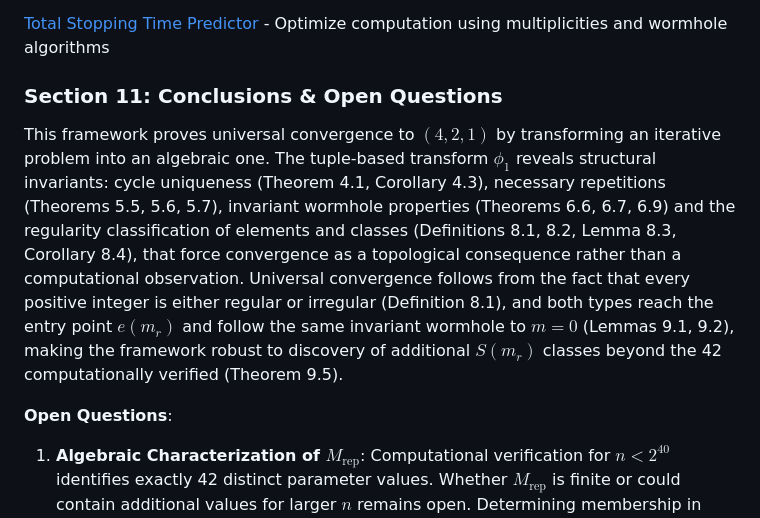
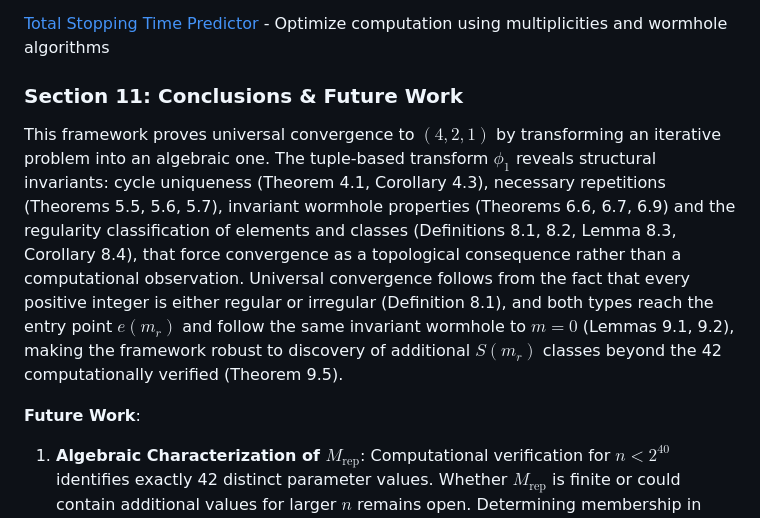
Before and after one commit to hhvvjj/a-new-algebraic-framework-for-the-collatz-conjecture, a Markdown page: README.md, the part around the change. Rendered like a GitHub page.

Commit message:
Update contents

```diff
--- a/README.md
+++ b/README.md
@@ -197,11 +197,11 @@ The wormhole structure enables three complementary algorithms. The Multiplicitie
 
 [Total Stopping Time Predictor](step05-total-stopping-time-predictor/) - Optimize computation using multiplicities and wormhole algorithms
 
-### Section 11: Conclusions & Open Questions
+### Section 11: Conclusions & Future Work
 
 This framework proves universal convergence to $(4, 2, 1)$ by transforming an iterative problem into an algebraic one. The tuple-based transform $\phi_1$ reveals structural invariants: cycle uniqueness (Theorem 4.1, Corollary 4.3), necessary repetitions (Theorems 5.5, 5.6, 5.7), invariant wormhole properties (Theorems 6.6, 6.7, 6.9) and the regularity classification of elements and classes (Definitions 8.1, 8.2, Lemma 8.3, Corollary 8.4), that force convergence as a topological consequence rather than a computational observation. Universal convergence follows from the fact that every positive integer is either regular or irregular (Definition 8.1), and both types reach the entry point $e(m_r)$ and follow the same invariant wormhole to $m = 0$ (Lemmas 9.1, 9.2), making the framework robust to discovery of additional $S(m_r)$ classes beyond the 42 computationally verified (Theorem 9.5).
 
-**Open Questions**:
+**Future Work**:
 
 1. **Algebraic Characterization of $M_{\text{rep}}$**: Computational verification for $n < 2^{40}$ identifies exactly 42 distinct parameter values. Whether $M_{\text{rep}}$ is finite or could contain additional values for larger $n$ remains open. Determining membership in $M_{\text{rep}}$ from first principles, without computational enumeration, would provide deeper insight into Collatz dynamics. Proving or disproving finiteness would be a significant theoretical advance, though convergence remains valid regardless (Theorem 9.5).
 
```
